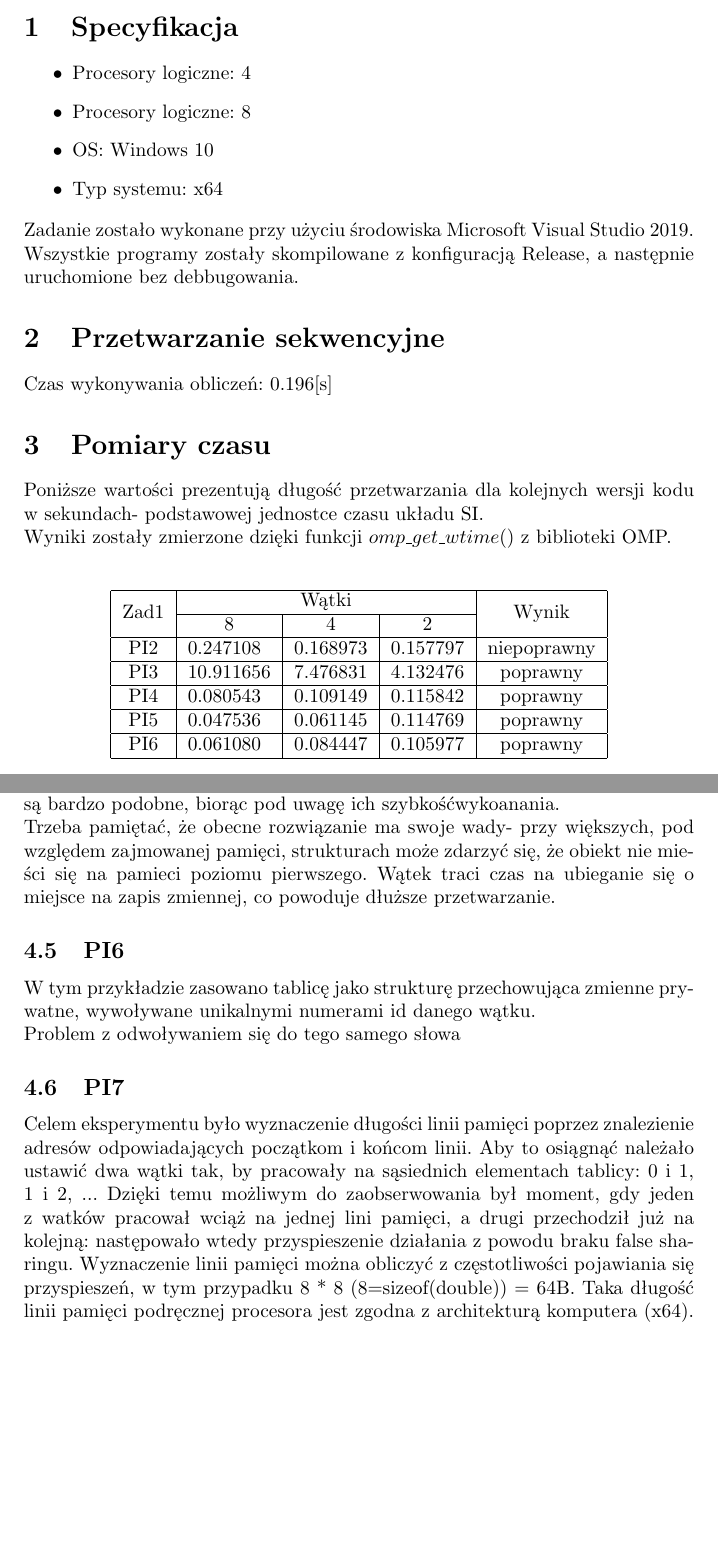
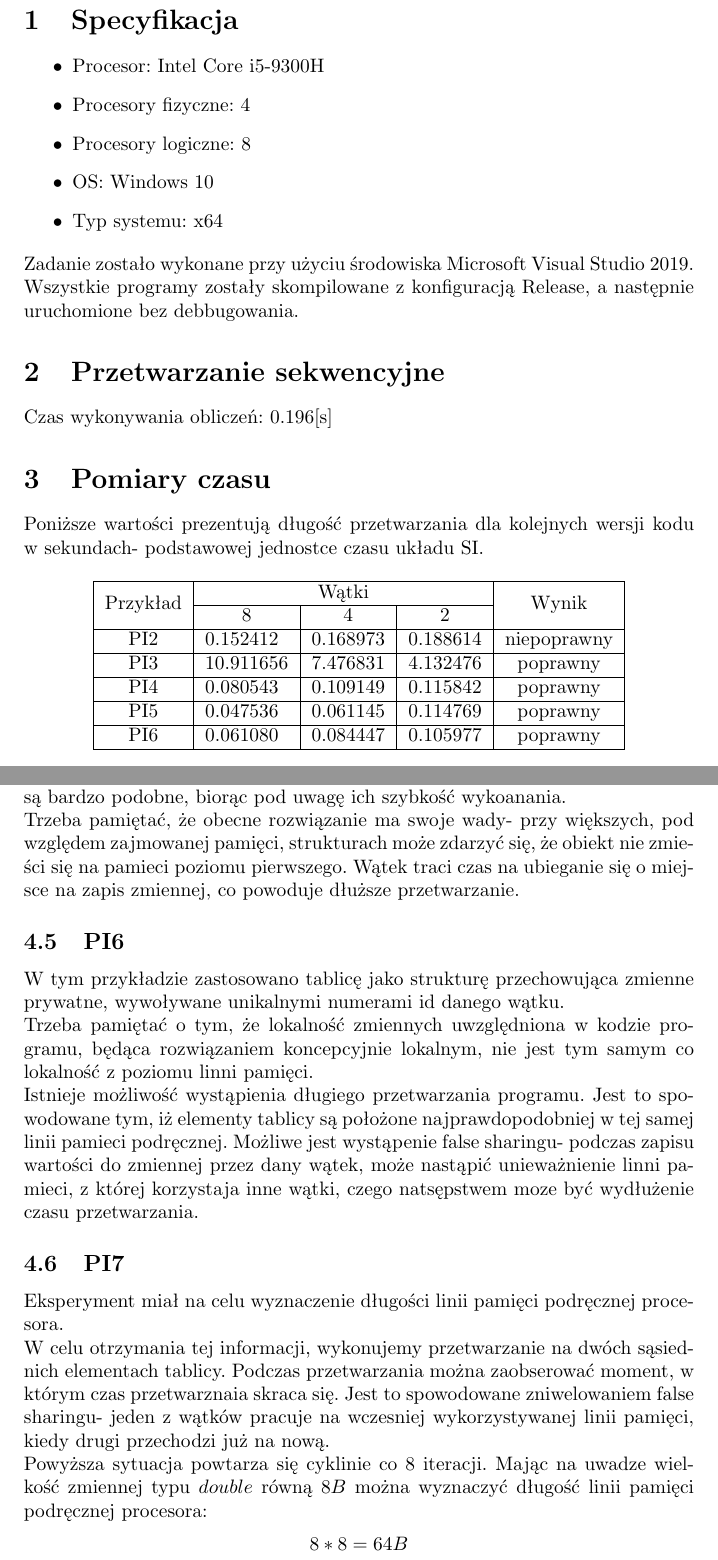
Before and after one commit to Z-Rna/PR, a LaTeX document (OMP1/doc/pr_raport.tex): two parts of pages 1 and 3 of 3 before the commit and two parts of pages 2 and 4 of 4 after it, joined at a grey line, cut so that both start at the same text, the shorter picture padded with empty space. Compiled offline with pdfLaTeX.

Commit message:
finished report

```diff
--- a/OMP1/doc/pr_raport.tex
+++ b/OMP1/doc/pr_raport.tex
@@ -5,6 +5,7 @@
 \usepackage{polski}
 \usepackage{hhline}
 \usepackage{multirow}
+\usepackage{enumitem}
 % to make simple tables i use: https://www.tablesgenerator.com/
 
 
@@ -18,6 +21,7 @@
 \section{Specyfikacja}
 \begin{itemize}
-    \item Procesory logiczne: 4
+    \item Procesor: Intel Core i5-9300H
+    \item Procesory fizyczne: 4
     \item Procesory logiczne: 8
     \item OS: Windows 10
     \item Typ systemu: x64
@@ -29,18 +33,18 @@ Wszystkie programy zostały skompilowane z konfiguracją Release, a następnie u
 Czas wykonywania obliczeń: 0.196[s]
 
 \section{Pomiary czasu}
-Poniższe wartości prezentują długość przetwarzania dla kolejnych wersji kodu w sekundach- podstawowej jednostce czasu układu SI.\\
-Wyniki zostały zmierzone dzięki funkcji $omp\_get\_wtime()$ z biblioteki OMP. \\
+Poniższe wartości prezentują długość przetwarzania dla kolejnych wersji kodu w sekundach- podstawowej jednostce czasu układu SI.
 \begin{table}[!htb]
 \centering
 \begin{tabular}{|c|l|l|l|c|}
 \hline
-\multirow{2}{*}{Zad1} & \multicolumn{3}{c|}{Wątki}                                               & \multirow{2}{*}{Wynik} \\ \cline{2-4}
+\multirow{2}{*}{Przykład} & \multicolumn{3}{c|}{Wątki}                                               & \multirow{2}{*}{Wynik} \\ \cline{2-4}
                       & \multicolumn{1}{c|}{8} & \multicolumn{1}{c|}{4} & \multicolumn{1}{c|}{2} &                        \\ \hline
-PI2                   & 0.247108              & 0.168973               & 0.157797               & niepoprawny            \\ \hline
+PI2                   & 0.152412               & 0.168973               & 0.188614               & niepoprawny            \\ \hline
 PI3                   & 10.911656              & 7.476831               & 4.132476               & poprawny               \\ \hline
 PI4                   & 0.080543               & 0.109149               & 0.115842               & poprawny               \\ \hline
 PI5                   & 0.047536               & 0.061145               & 0.114769               & poprawny               \\ \hline
 PI6                   & 0.061080               & 0.084447               & 0.105977               & poprawny               \\ \hline
 \end{tabular}
 \caption{czasy przetwarzania}
+\end{table}
@@ -66,11 +85,17 @@ Lokalnosc innych zmiennych nie uległa zmienie.
 \subsection{PI5}
 Wprowadzneie klauzuli $reduction(+:sum)$ dodanej do $\#pragma\:omp\:for$ zapewnia prywartność zmiennej $sum$, mimo jej deklaracji poza pętlą- za każdym razem tworzona nowa, prywatna zmienna.\\
 Pisząc $reduction(\+:sum)$ informujemy kompilator, że do zmiennej $sum$ będziemy dodawać kolejno wyliczone wartości właśnie tej zmiennej. Kompilator utworzy odpowiednią liczbę prywatnych kopii zmiennej dla każdego wątku i rozdzieli iteracje pomiędzy dostępne wątki. Każdy wątek będzie operował tylko na swojej kopii zmiennej $sum$. Po wykonaniu wszystkich iteracji, wartości wyliczone przez wszystkie wątki są do siebie dodawane. Obliczona wartość zmiennej $sum$ typu reduction jest dostępna poza sekcją parallel.\\
-Zastosowanie klauzuli jest równoważne z operacjami w PI4. Czasy przetważania są bardzo podobne, biorąc pod uwagę ich szybkośćwykoanania.\\
-Trzeba pamiętać, że obecne rozwiązanie ma swoje wady- przy większych, pod względem zajmowanej pamięci, strukturach może zdarzyć się, że obiekt nie mieści się na pamieci poziomu pierwszego. Wątek traci czas na ubieganie się o miejsce na zapis zmiennej, co powoduje dłuższe przetwarzanie.
+Zastosowanie klauzuli jest równoważne z operacjami w PI4. Czasy przetważania są bardzo podobne, biorąc pod uwagę ich szybkość wykoanania.\\
+Trzeba pamiętać, że obecne rozwiązanie ma swoje wady- przy większych, pod względem zajmowanej pamięci, strukturach może zdarzyć się, że obiekt nie zmieści się na pamieci poziomu pierwszego. Wątek traci czas na ubieganie się o miejsce na zapis zmiennej, co powoduje dłuższe przetwarzanie.
 \subsection{PI6}
-W tym przykładzie zasowano tablicę jako strukturę przechowująca zmienne prywatne, wywoływane unikalnymi numerami id danego wątku. \\
-Problem z odwoływaniem się do tego samego słowa
+W tym przykładzie zastosowano tablicę jako strukturę przechowująca zmienne prywatne, wywoływane unikalnymi numerami id danego wątku. \\
+Trzeba pamiętać o tym, że lokalność zmiennych uwzględniona w kodzie programu, będąca rozwiązaniem koncepcyjnie lokalnym, nie jest tym samym co lokalność z poziomu linni pamięci.\\
+Istnieje możliwość wystąpienia długiego przetwarzania programu. Jest to spowodowane tym, iż elementy tablicy są położone najprawdopodobniej w tej samej linii pamieci podręcznej. Możliwe jest wystąpenie false sharingu- podczas zapisu wartości do zmiennej przez dany wątek, może nastąpić unieważnienie linni pamieci, z której korzystaja inne wątki, czego natsępstwem moze być wydłużenie czasu przetwarzania.
 \subsection{PI7}
-Celem eksperymentu było wyznaczenie długości linii pamięci poprzez znalezienie adresów odpowiadających początkom i końcom linii. Aby to osiągnąć należało ustawić dwa wątki tak, by pracowały na sąsiednich elementach tablicy: 0 i 1, 1 i 2, ... Dzięki temu możliwym do zaobserwowania był moment, gdy jeden z watków pracował wciąż na jednej lini pamięci, a drugi przechodził już na kolejną: następowało wtedy przyspieszenie działania z powodu braku false sharingu. Wyznaczenie linii pamięci można obliczyć z częstotliwości pojawiania się przyspieszeń, w tym przypadku 8 * 8 (8=sizeof(double)) = 64B. Taka długość linii pamięci podręcznej procesora jest zgodna z architekturą komputera (x64).
+Eksperyment miał na celu wyznaczenie długości linii pamięci podręcznej procesora. \\
+W celu otrzymania tej informacji, wykonujemy przetwarzanie na dwóch sąsiednich elementach tablicy. Podczas przetwarzania można zaobserować moment, w którym czas przetwarznaia skraca się. Jest to spowodowane zniwelowaniem false sharingu- jeden z wątków pracuje na wczesniej wykorzystywanej linii pamięci, kiedy drugi przechodzi już na nową.\\
+Powyższa sytuacja powtarza się cyklinie co 8 iteracji. Mając na uwadze wielkość zmiennej typu $double$ równą $8B$ można wyznaczyć długość linii pamięci podręcznej procesora:
+\begin{center}
+    $8 * 8 = 64B$
+\end{center}
 \end{document}
```
Also changed, not shown: OMP1/doc/pr_raport.pdf, OMP1/doc/pr_raport.tex (29 more changed lines).
